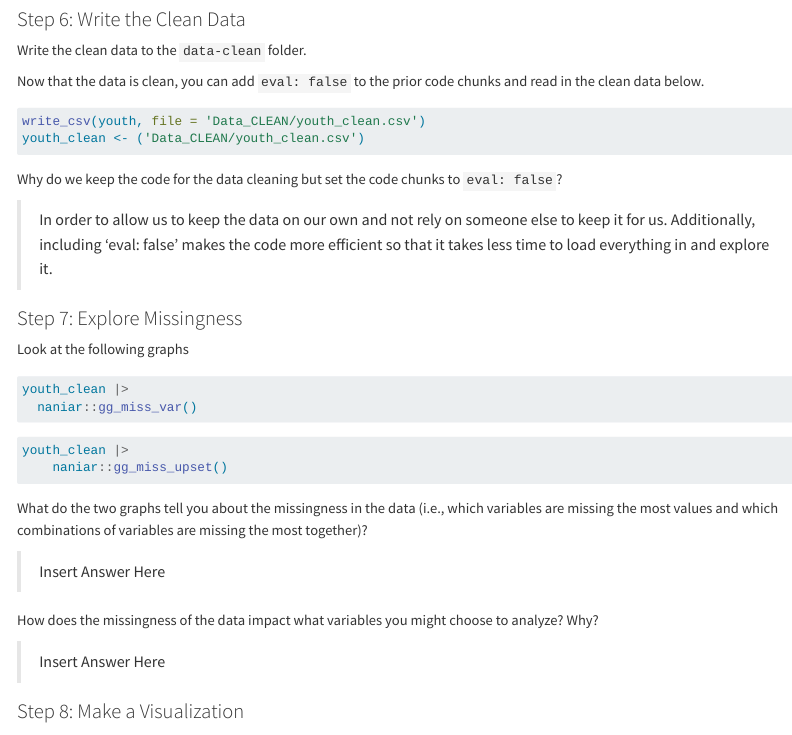
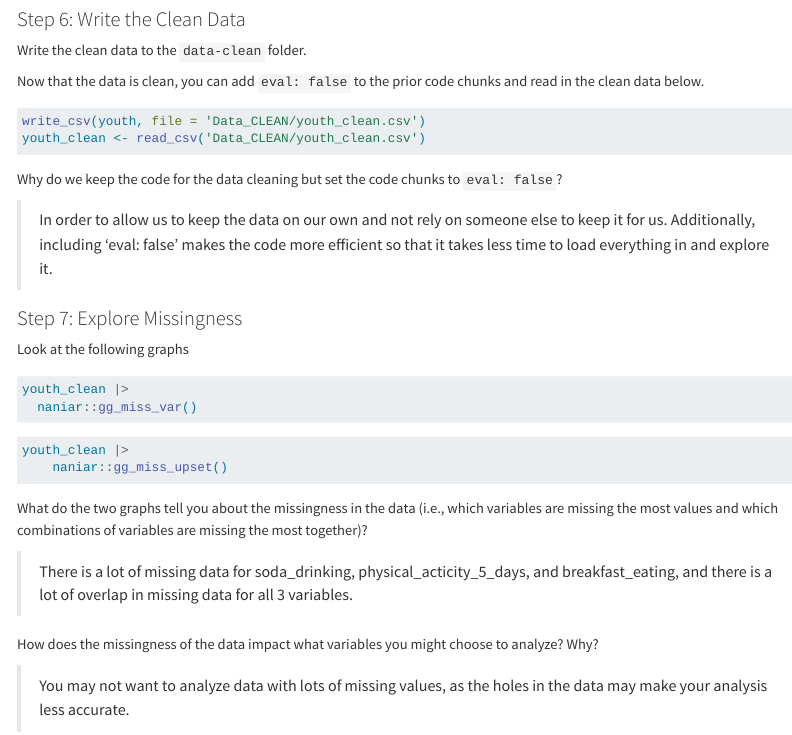
Before and after one commit to kobri05/week_5_import_data, a Quarto document (pa-4-import-tidy-data.qmd): the page in a window 1100 px wide, from 2660 px down. Rendered offline with R 4.5, knitr and Pandoc in place of Quarto, with nearby package versions.

Commit message:
Added info on missing variables

````diff
--- a/pa-4-import-tidy-data.qmd
+++ b/pa-4-import-tidy-data.qmd
@@ -156,7 +156,7 @@ Now that the data is clean, you can add `eval: false` to the prior code chunks a
 ```{r}
 #| label: read-clean-data
 write_csv(youth, file = 'Data_CLEAN/youth_clean.csv')
-youth_clean <- ('Data_CLEAN/youth_clean.csv')
+youth_clean <- read_csv('Data_CLEAN/youth_clean.csv')
 ```
 
 Why do we keep the code for the data cleaning but set the code chunks to `eval: false`?
@@ -183,11 +183,11 @@ youth_clean |>
 
 What do the two graphs tell you about the missingness in the data (i.e., which variables are missing the most values and which combinations of variables are missing the most together)?
 
-> Insert Answer Here
+> There is a lot of missing data for soda_drinking, physical_acticity_5_days, and breakfast_eating, and there is a lot of overlap in missing data for all 3 variables.
 
 How does the missingness of the data impact what variables you might choose to analyze? Why?
 
-> Insert Answer Here
+> You may not want to analyze data with lots of missing values, as the holes in the data may make your analysis less accurate.
 
 <!-- Change roles (Developer becomes Coder)! -->
 
````
